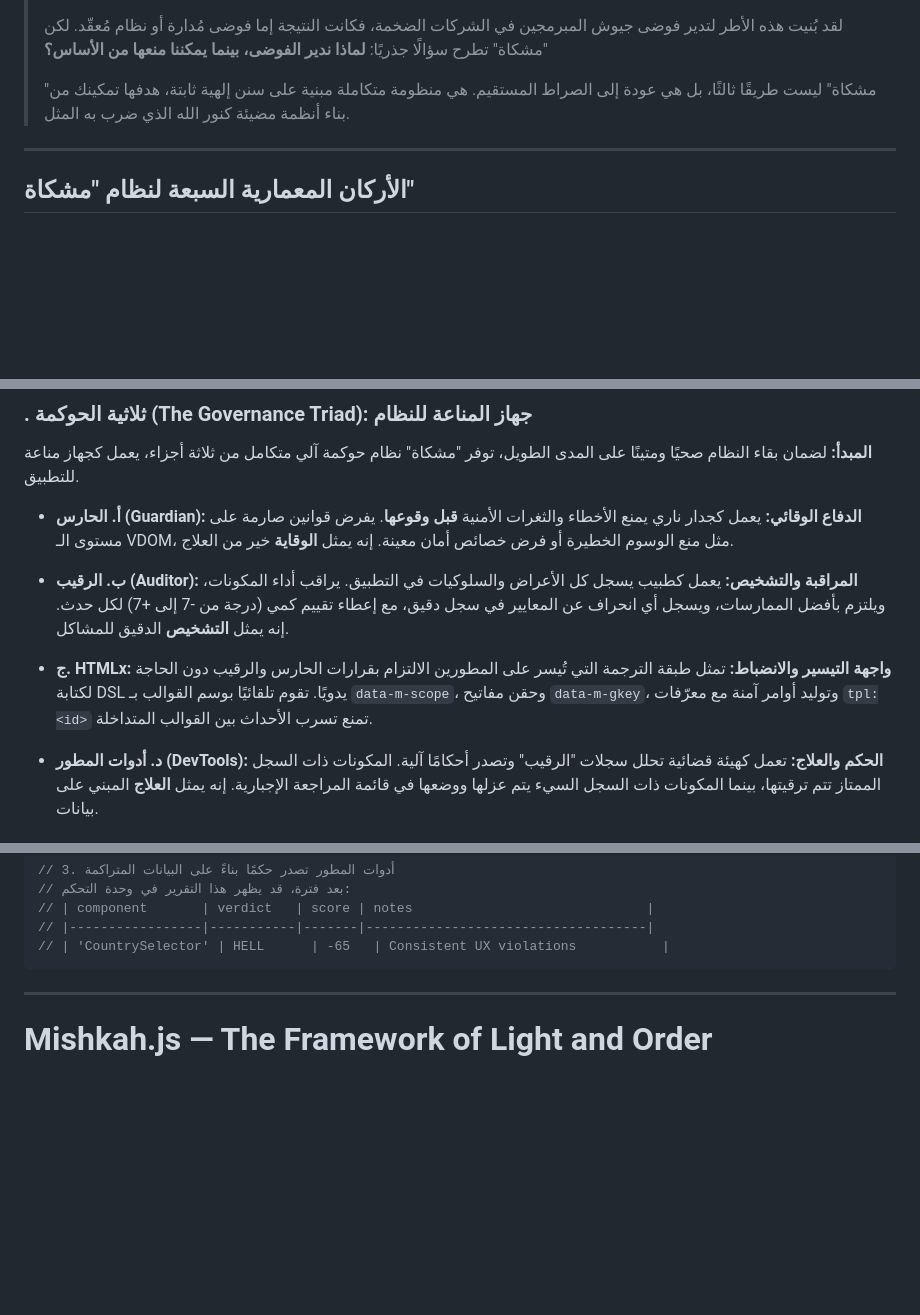
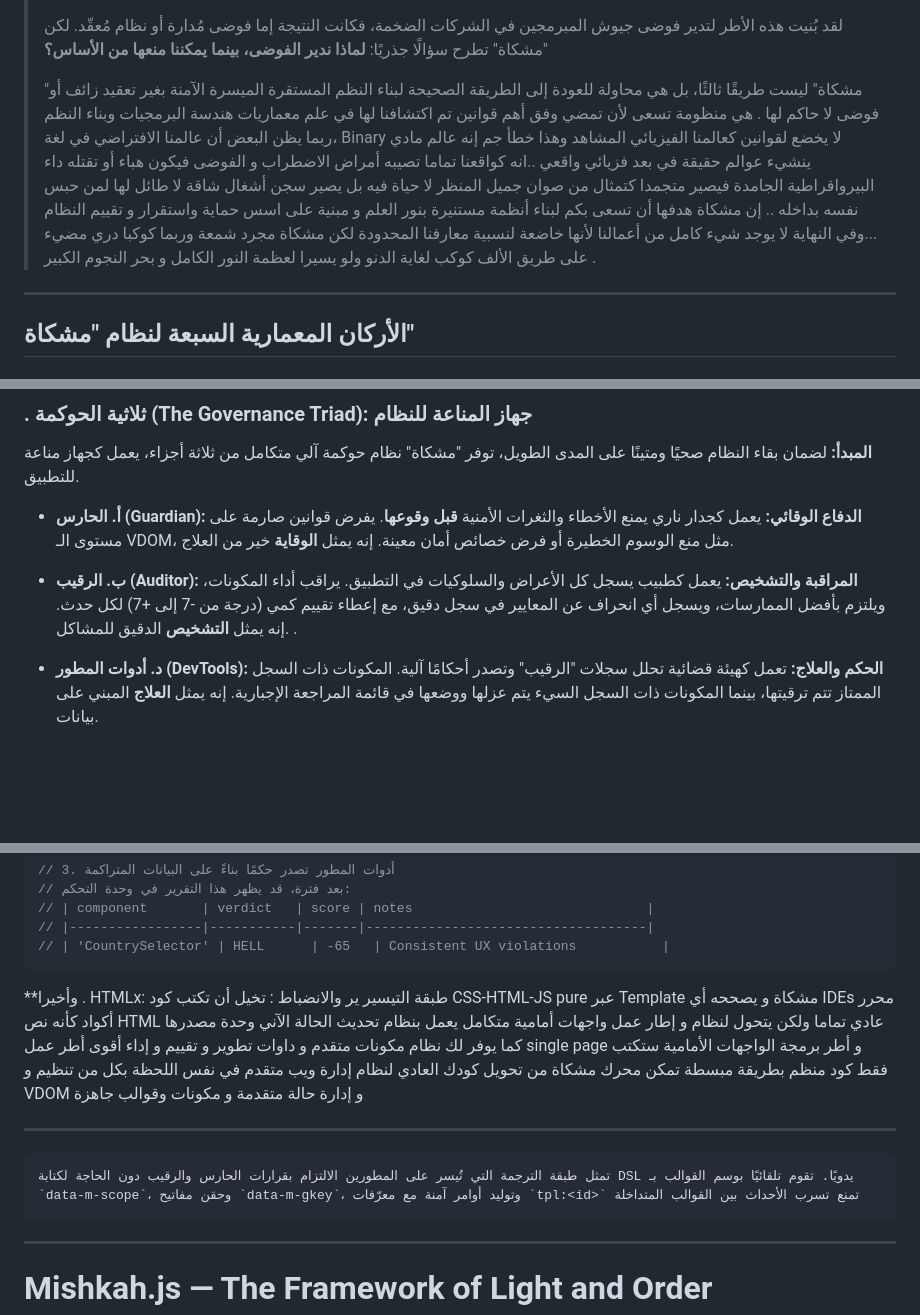
Before and after one commit to quranaicode-oss/mishkah, a Markdown page: README.md, 3 parts joined by grey strips. Drawn GitHub-style; blank space fills up the shorter version.

````diff
--- a/README.md
+++ b/README.md
@@ -17,7 +17,8 @@
 >
 > لقد بُنيت هذه الأطر لتدير فوضى جيوش المبرمجين في الشركات الضخمة، فكانت النتيجة إما فوضى مُدارة أو نظام مُعقّد. لكن "مشكاة" تطرح سؤالًا جذريًا: **لماذا ندير الفوضى، بينما يمكننا منعها من الأساس؟**
 >
-> "مشكاة" ليست طريقًا ثالثًا، بل هي عودة إلى الصراط المستقيم. هي منظومة متكاملة مبنية على سنن إلهية ثابتة، هدفها تمكينك من بناء أنظمة مضيئة كنور الله الذي ضرب به المثل.
+> "مشكاة" ليست طريقًا ثالثًا، بل هي محاولة للعودة إلى الطريقة الصحيحة لبناء النظم المستقرة الميسرة الآمنة بغير تعقيد زائف أو فوضى لا حاكم لها . هي منظومة تسعى لأن تمضي وفق أهم قوانين تم اكتشافنا لها في علم معماريات هندسة البرمجيات وبناء النظم ،ربما يظن البعض أن عالمنا الافتراضي في لغة Binary لا يخضع لقوانين كعالمنا الفيزيائي المشاهد وهذا خطأ جم إنه عالم مادي ينشيء عوالم حقيقة في بعد فزيائي واقعي ..انه كواقعنا تماما تصيبه أمراض الاضطراب و الفوضى فيكون هباء  أو تقتله داء البيرواقراطية الجامدة فيصير متجمدا كتمثال من صوان جميل المنظر لا حياة فيه بل يصير سجن أشغال شاقة لا طائل لها  لمن حبس نفسه بداخله ..
+> إن مشكاة  هدفها أن تسعى بكم لبناء أنظمة مستنيرة بنور العلم و مبنية على اسس حماية واستقرار و تقييم النظام ...وفي النهاية لا يوجد شيء كامل من أعمالنا لأنها خاضعة لنسبية معارفنا المحدودة لكن مشكاة مجرد شمعة وربما كوكبا دري مضيء على طريق الألف كوكب لغاية الدنو ولو يسيرا لعظمة النور الكامل و بحر النجوم الكبير .
 
 -----
 
@@ -320,9 +321,7 @@ ctx.rebuild({ except: ['#legacy-widget'] });
 
   * **ب. الرقيب (Auditor): المراقبة والتشخيص:**
     يعمل كطبيب يسجل كل الأعراض والسلوكيات في التطبيق. يراقب أداء المكونات، ويلتزم بأفضل الممارسات، ويسجل أي انحراف عن المعايير في سجل دقيق، مع إعطاء تقييم كمي (درجة من -7 إلى +7) لكل حدث. إنه يمثل **التشخيص** الدقيق للمشاكل.
-
-  * **ج. HTMLx: واجهة التيسير والانضباط:**
-    تمثل طبقة الترجمة التي تُيسر على المطورين الالتزام بقرارات الحارس والرقيب دون الحاجة لكتابة DSL يدويًا. تقوم تلقائيًا بوسم القوالب بـ `data-m-scope`، وحقن مفاتيح `data-m-gkey`، وتوليد أوامر آمنة مع معرّفات `tpl:<id>` تمنع تسرب الأحداث بين القوالب المتداخلة.
+.
 
   * **د. أدوات المطور (DevTools): الحكم والعلاج:**
     تعمل كهيئة قضائية تحلل سجلات "الرقيب" وتصدر أحكامًا آلية. المكونات ذات السجل الممتاز تتم ترقيتها، بينما المكونات ذات السجل السيء يتم عزلها ووضعها في قائمة المراجعة الإجبارية. إنه يمثل **العلاج** المبني على بيانات.
@@ -350,6 +349,12 @@ function CountrySelector(db) {
 // | 'CountrySelector' | HELL      | -65   | Consistent UX violations           |
 ```
 
+**وأخيرا . HTMLx: طبقة التيسير ير والانضباط
+:  تخيل أن تكتب كود CSS-HTML-JS pure عبر Template مشكاة و يصححه أي IDEs محرر أكواد كأنه نص HTML عادي تماما
+ولكن يتحول لنظام و إطار عمل واجهات أمامية متكامل يعمل بنظام تحديث الحالة الآني وحدة مصدرها كما يوفر لك نظام مكونات متقدم و داوات تطوير و تقييم و إداء أقوى أطر عمل single page و أطر برمجة الواجهات الأمامية
+ستكتب فقط كود منظم بطريقة مبسطة تمكن محرك مشكاة من تحويل كودك العادي لنظام إدارة ويب متقدم في نفس اللحظة بكل من تنظيم و VDOM  و إدارة حالة متقدمة و مكونات وقوالب جاهزة
+  * **
+    تمثل طبقة الترجمة التي تُيسر على المطورين الالتزام بقرارات الحارس والرقيب دون الحاجة لكتابة DSL يدويًا. تقوم تلقائيًا بوسم القوالب بـ `data-m-scope`، وحقن مفاتيح `data-m-gkey`، وتوليد أوامر آمنة مع معرّفات `tpl:<id>` تمنع تسرب الأحداث بين القوالب المتداخلة
 
 -----
 
````
